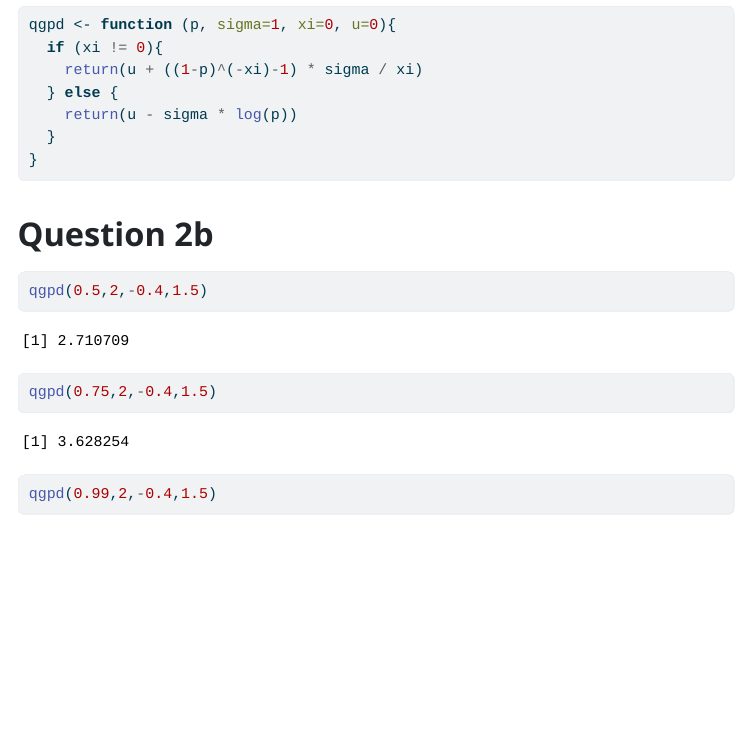
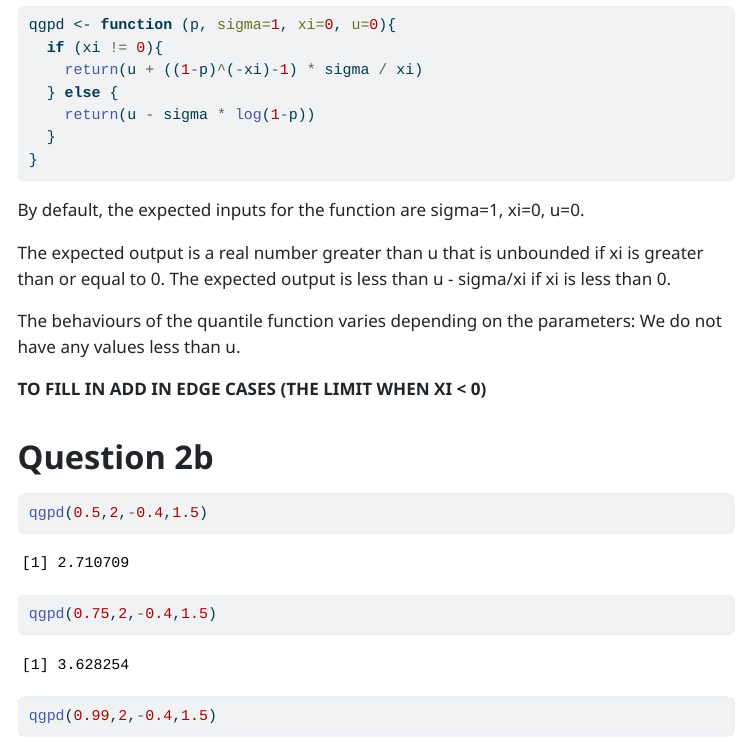
Before and after one commit to jupsonator/Data_Science-Coursework_1, a Quarto document (06051540-MATH70076-assessment-1.qmd): the page in a window 1100 px wide, from 1950 px down. The pictures show the output file 06051540-MATH70076-assessment-1.html that the author committed with the source, opened offline; menus at the side of the page are left out.

Commit message:
Question 2 - Detailed Attempt

````diff
--- a/06051540-MATH70076-assessment-1.qmd
+++ b/06051540-MATH70076-assessment-1.qmd
@@ -72,10 +72,21 @@ qgpd <- function (p, sigma=1, xi=0, u=0){
   if (xi != 0){
     return(u + ((1-p)^(-xi)-1) * sigma / xi)
   } else {
-    return(u - sigma * log(p))
+    return(u - sigma * log(1-p))
   }
 }
 ```
+
+By default, the expected inputs for the function are sigma=1, xi=0, u=0.
+
+The expected output is a real number greater than u that is unbounded if xi is greater than or equal to 0. The expected output is less than u - sigma/xi if xi is less than 0.
+
+The behaviours of the quantile function varies depending on the parameters:
+We do not have any values less than u.
+
+
+**TO FILL IN**
+**ADD IN EDGE CASES (THE LIMIT WHEN XI < 0)**
 
 # Question 2b
 
````
Also changed, not shown: 06051540-MATH70076-assessment-1.html, 06051540-MATH70076-assessment-1.qmd (1 more changed lines).
